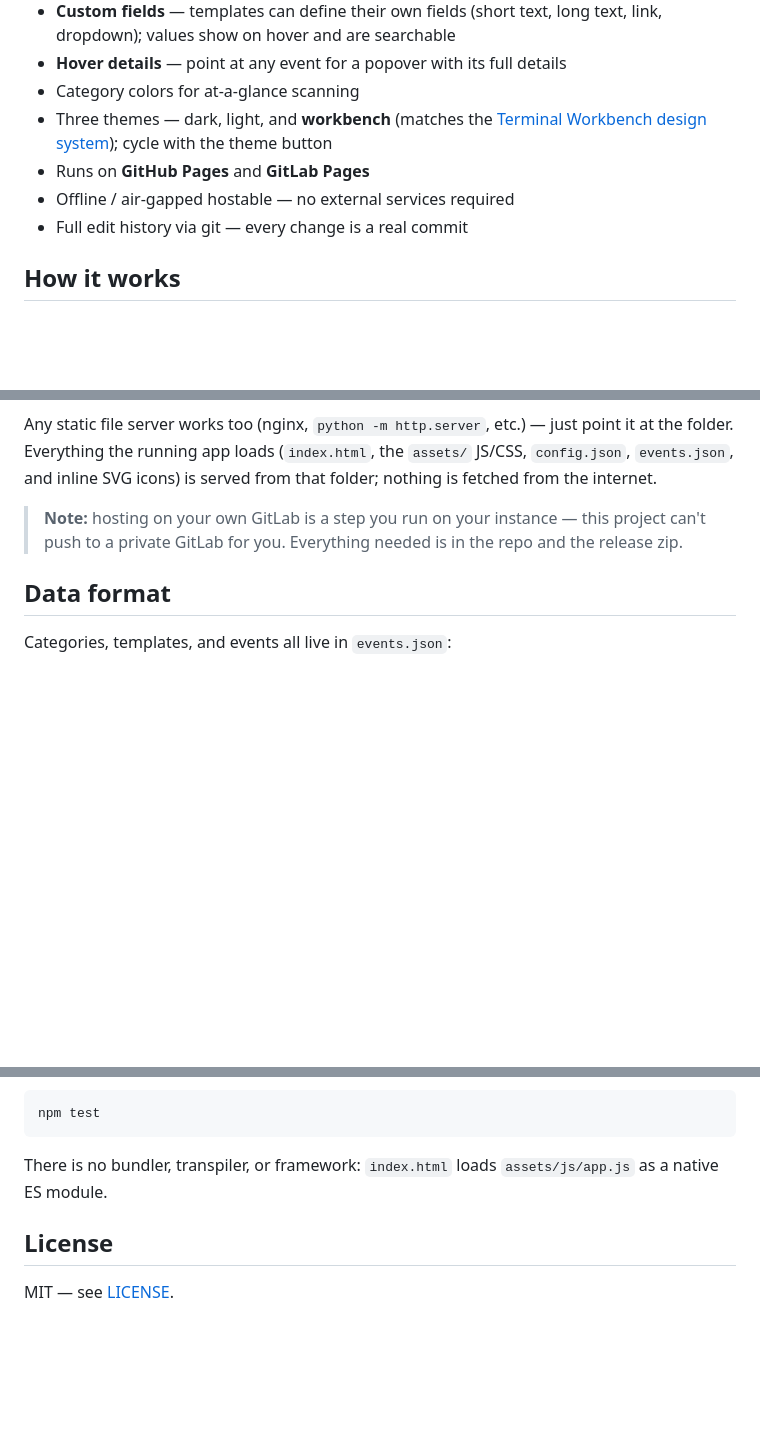
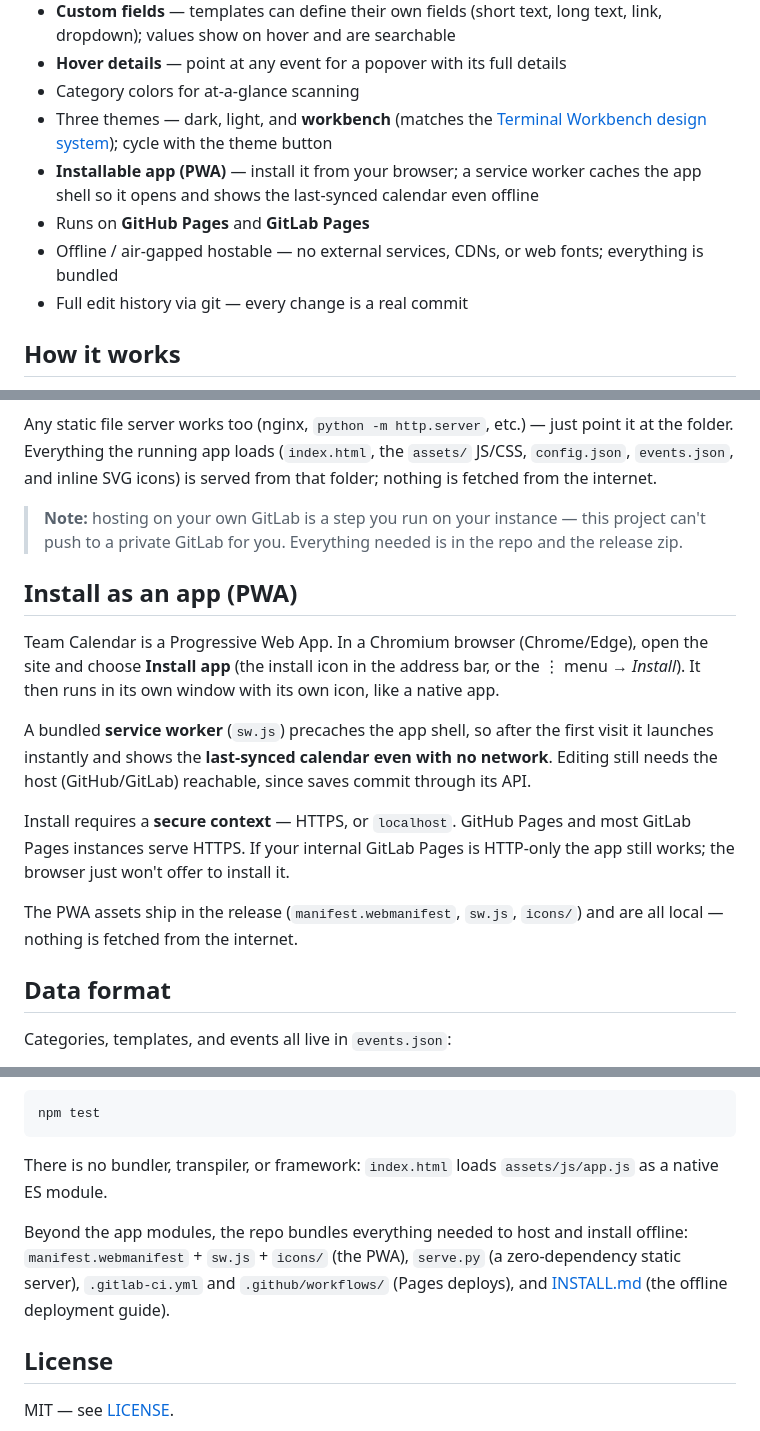
Before and after one commit to Real-Fruit-Snacks/team-calendar, a Markdown page: README.md, 3 parts joined by grey strips. Drawn GitHub-style; blank space fills up the shorter version.

Commit message:
Make the app installable as a PWA with offline support

```diff
--- a/README.md
+++ b/README.md
@@ -28,8 +28,9 @@ build step, no database.
 - **Hover details** — point at any event for a popover with its full details
 - Category colors for at-a-glance scanning
 - Three themes — dark, light, and **workbench** (matches the [Terminal Workbench design system](https://github.com/Real-Fruit-Snacks/terminal-workbench-design-system)); cycle with the theme button
+- **Installable app (PWA)** — install it from your browser; a service worker caches the app shell so it opens and shows the last-synced calendar even offline
 - Runs on **GitHub Pages** and **GitLab Pages**
-- Offline / air-gapped hostable — no external services required
+- Offline / air-gapped hostable — no external services, CDNs, or web fonts; everything is bundled
 - Full edit history via git — every change is a real commit
 
 ## How it works
@@ -125,6 +126,25 @@ from that folder; nothing is fetched from the internet.
 > project can't push to a private GitLab for you. Everything needed is in the
 > repo and the release zip.
 
+## Install as an app (PWA)
+
+Team Calendar is a Progressive Web App. In a Chromium browser (Chrome/Edge),
+open the site and choose **Install app** (the install icon in the address bar,
+or the ⋮ menu → *Install*). It then runs in its own window with its own icon,
+like a native app.
+
+A bundled **service worker** (`sw.js`) precaches the app shell, so after the
+first visit it launches instantly and shows the **last-synced calendar even
+with no network**. Editing still needs the host (GitHub/GitLab) reachable, since
+saves commit through its API.
+
+Install requires a **secure context** — HTTPS, or `localhost`. GitHub Pages and
+most GitLab Pages instances serve HTTPS. If your internal GitLab Pages is
+HTTP-only the app still works; the browser just won't offer to install it.
+
+The PWA assets ship in the release (`manifest.webmanifest`, `sw.js`, `icons/`)
+and are all local — nothing is fetched from the internet.
+
 ## Data format
 
 Categories, templates, and events all live in `events.json`:
@@ -197,6 +217,11 @@ npm test
 There is no bundler, transpiler, or framework: `index.html` loads
 `assets/js/app.js` as a native ES module.
 
+Beyond the app modules, the repo bundles everything needed to host and install
+offline: `manifest.webmanifest` + `sw.js` + `icons/` (the PWA), `serve.py` (a
+zero-dependency static server), `.gitlab-ci.yml` and `.github/workflows/`
+(Pages deploys), and [INSTALL.md](INSTALL.md) (the offline deployment guide).
+
 ## License
 
 MIT — see [LICENSE](LICENSE).
```
Also changed, not shown: INSTALL.md (+10 -2 lines), icons/icon-192.png (added), icons/icon-512.png (added), 7 other files.
